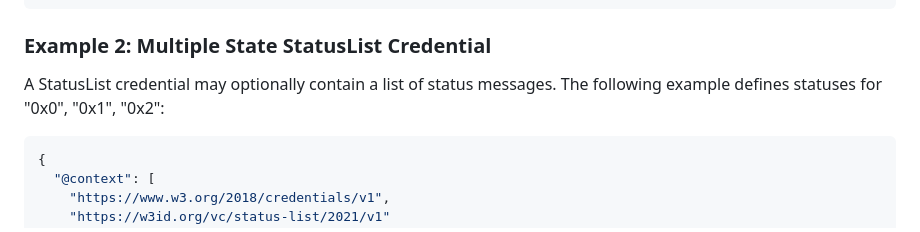
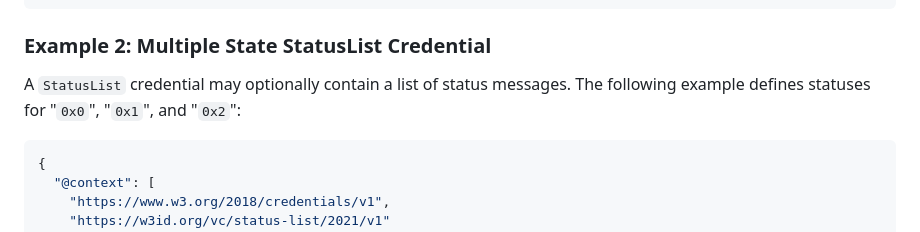
Before and after one commit to w3c/vc-bitstring-status-list, a Markdown page: explainer.md, the part around the change. Drawn GitHub-style.

Commit message:
Update explainer.md
Co-authored-by: Ted Thibodeau Jr <tthibodeau@openlinksw.com>

````diff
--- a/explainer.md
+++ b/explainer.md
@@ -84,7 +84,7 @@ An issuer can then issue a credential with a `credentialStatus` field that utili
 
 ### Example 2: Multiple State StatusList Credential
 
-A StatusList credential may optionally contain a list of status messages. The following example defines statuses for "0x0", "0x1", "0x2":
+A `StatusList` credential may optionally contain a list of status messages. The following example defines statuses for "`0x0`", "`0x1`", and "`0x2`":
 
 ```JSON
 {
````
